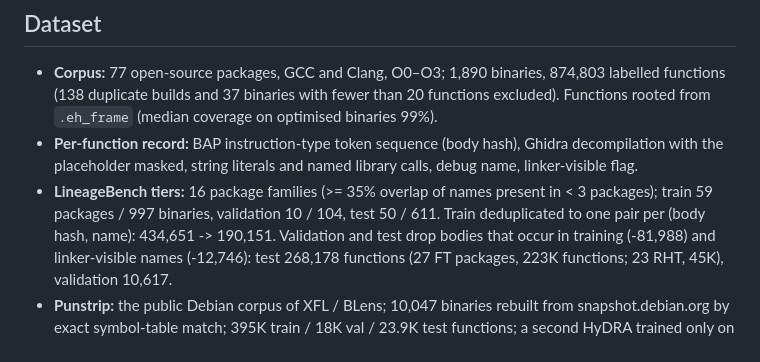
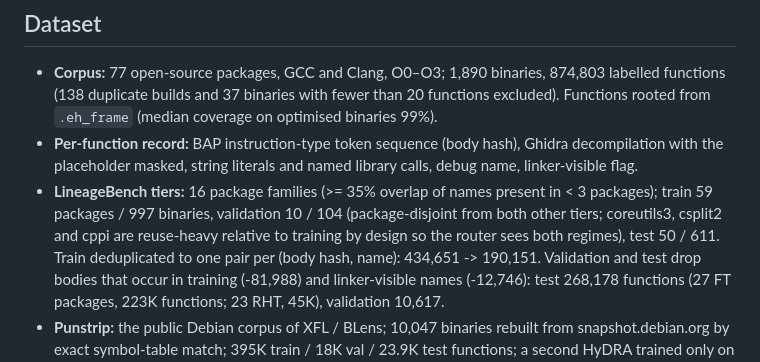
Before and after one commit to ananta-pradipta/stripped-binary-name-recovery, a Markdown page: README.md, the part around the change. Drawn GitHub-style.

Commit message:
README: validation tier composition (package-disjoint, three reuse-heavy packages by design)

```diff
--- a/README.md
+++ b/README.md
@@ -278,7 +278,8 @@ executable that contains them; suite-wide F1 0.752 / EM 59.2%.
 - **Per-function record:** BAP instruction-type token sequence (body hash), Ghidra decompilation with the placeholder
   masked, string literals and named library calls, debug name, linker-visible flag.
 - **LineageBench tiers:** 16 package families (>= 35% overlap of names present in < 3 packages); train 59 packages /
-  997 binaries, validation 10 / 104, test 50 / 611. Train deduplicated to one pair per (body hash, name):
+  997 binaries, validation 10 / 104 (package-disjoint from both other tiers; coreutils3, csplit2 and cppi are
+  reuse-heavy relative to training by design so the router sees both regimes), test 50 / 611. Train deduplicated to one pair per (body hash, name):
   434,651 -> 190,151. Validation and test drop bodies that occur in training (-81,988) and linker-visible names (-12,746):
   test 268,178 functions (27 FT packages, 223K functions; 23 RHT, 45K), validation 10,617.
 - **Punstrip:** the public Debian corpus of XFL / BLens; 10,047 binaries rebuilt from snapshot.debian.org by exact
```
